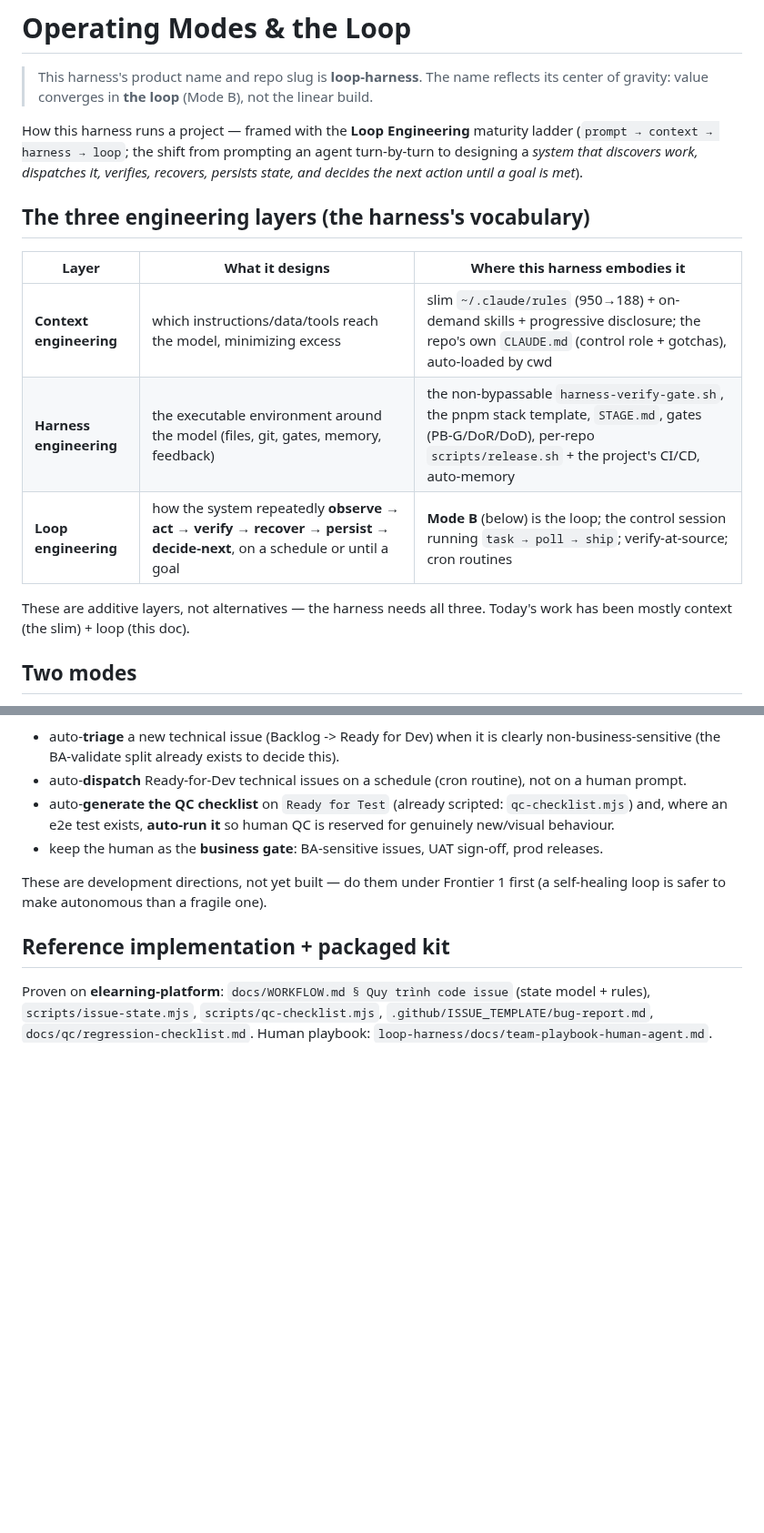
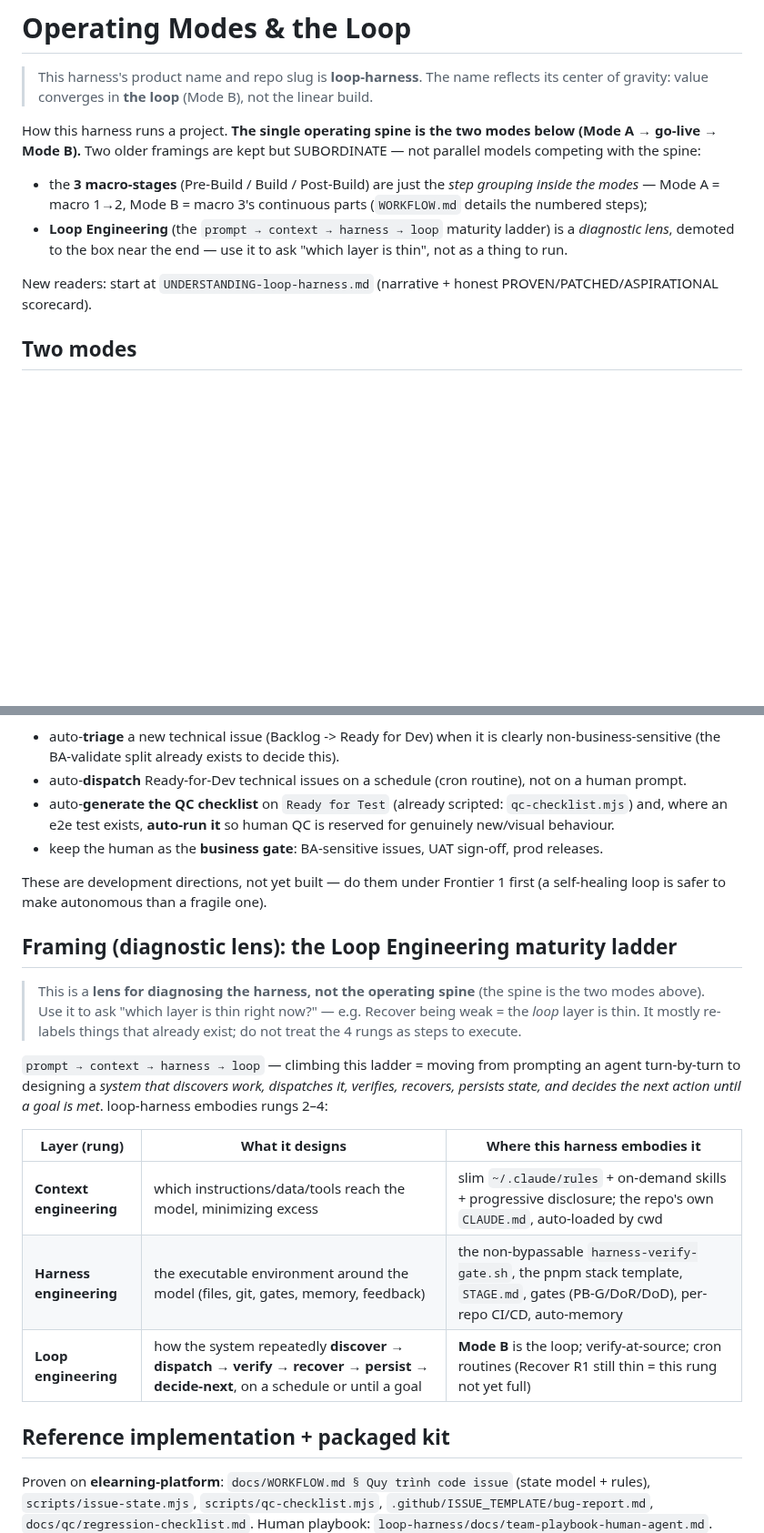
Before and after one commit to bryanphan66/loop-harness, a Markdown page: harness/docs/OPERATING-MODES.md, 2 parts joined by grey strips. Shown at 91% size. GitHub-like rendering; blank space fills up the shorter version.

Commit message:
docs: consolidate to single spine (2-mode) — demote 3-macro to step-grouping + Loop Engineering to diagnostic-lens box in OPERATING-MODES/WORKFLOW

```diff
--- a/harness/docs/OPERATING-MODES.md
+++ b/harness/docs/OPERATING-MODES.md
@@ -2,16 +2,11 @@
 
 > This harness's product name and repo slug is **loop-harness**. The name reflects its center of gravity: value converges in **the loop** (Mode B), not the linear build.
 
-How this harness runs a project — framed with the **Loop Engineering** maturity ladder (`prompt → context → harness → loop`; the shift from prompting an agent turn-by-turn to designing a *system that discovers work, dispatches it, verifies, recovers, persists state, and decides the next action until a goal is met*).
+How this harness runs a project. **The single operating spine is the two modes below (Mode A → go-live → Mode B).** Two older framings are kept but SUBORDINATE — not parallel models competing with the spine:
+- the **3 macro-stages** (Pre-Build / Build / Post-Build) are just the *step grouping inside the modes* — Mode A = macro 1→2, Mode B = macro 3's continuous parts (`WORKFLOW.md` details the numbered steps);
+- **Loop Engineering** (the `prompt → context → harness → loop` maturity ladder) is a *diagnostic lens*, demoted to the box near the end — use it to ask "which layer is thin", not as a thing to run.
 
-## The three engineering layers (the harness's vocabulary)
-| Layer | What it designs | Where this harness embodies it |
-|---|---|---|
-| **Context engineering** | which instructions/data/tools reach the model, minimizing excess | slim `~/.claude/rules` (950→188) + on-demand skills + progressive disclosure; the repo's own `CLAUDE.md` (control role + gotchas), auto-loaded by cwd |
-| **Harness engineering** | the executable environment around the model (files, git, gates, memory, feedback) | the non-bypassable `harness-verify-gate.sh`, the pnpm stack template, `STAGE.md`, gates (PB-G/DoR/DoD), per-repo `scripts/release.sh` + the project's CI/CD, auto-memory |
-| **Loop engineering** | how the system repeatedly **observe → act → verify → recover → persist → decide-next**, on a schedule or until a goal | **Mode B** (below) is the loop; the control session running `task → poll → ship`; verify-at-source; cron routines |
-
-These are additive layers, not alternatives — the harness needs all three. Today's work has been mostly context (the slim) + loop (this doc).
+New readers: start at `UNDERSTANDING-loop-harness.md` (narrative + honest PROVEN/PATCHED/ASPIRATIONAL scorecard).
 
 ## Two modes
 The harness runs a project in **two distinct modes** with different drivers, trackers, and gates. Conflating them is what let elearning's `STAGE.md` fossilize (it kept naming a "current step 1.13" for a project already live and moved to a queue).
@@ -76,6 +71,17 @@ The loop is strong on **discover / dispatch / verify / persist / decide**. Two f
 
 These are development directions, not yet built — do them under Frontier 1 first (a self-healing loop is safer to make autonomous than a fragile one).
 
+## Framing (diagnostic lens): the Loop Engineering maturity ladder
+> This is a **lens for diagnosing the harness, not the operating spine** (the spine is the two modes above). Use it to ask "which layer is thin right now?" — e.g. Recover being weak = the *loop* layer is thin. It mostly re-labels things that already exist; do not treat the 4 rungs as steps to execute.
+
+`prompt → context → harness → loop` — climbing this ladder = moving from prompting an agent turn-by-turn to designing a *system that discovers work, dispatches it, verifies, recovers, persists state, and decides the next action until a goal is met*. loop-harness embodies rungs 2–4:
+
+| Layer (rung) | What it designs | Where this harness embodies it |
+|---|---|---|
+| **Context engineering** | which instructions/data/tools reach the model, minimizing excess | slim `~/.claude/rules` + on-demand skills + progressive disclosure; the repo's own `CLAUDE.md`, auto-loaded by cwd |
+| **Harness engineering** | the executable environment around the model (files, git, gates, memory, feedback) | the non-bypassable `harness-verify-gate.sh`, the pnpm stack template, `STAGE.md`, gates (PB-G/DoR/DoD), per-repo CI/CD, auto-memory |
+| **Loop engineering** | how the system repeatedly **discover → dispatch → verify → recover → persist → decide-next**, on a schedule or until a goal | **Mode B** is the loop; verify-at-source; cron routines (Recover R1 still thin = this rung not yet full) |
+
 ## Reference implementation + packaged kit
 Proven on **elearning-platform**: `docs/WORKFLOW.md § Quy trình code issue` (state model + rules), `scripts/issue-state.mjs`, `scripts/qc-checklist.mjs`, `.github/ISSUE_TEMPLATE/bug-report.md`, `docs/qc/regression-checklist.md`. Human playbook: `loop-harness/docs/team-playbook-human-agent.md`.
 
```
Also changed, not shown: harness/docs/WORKFLOW.md (+8 -5 lines).
